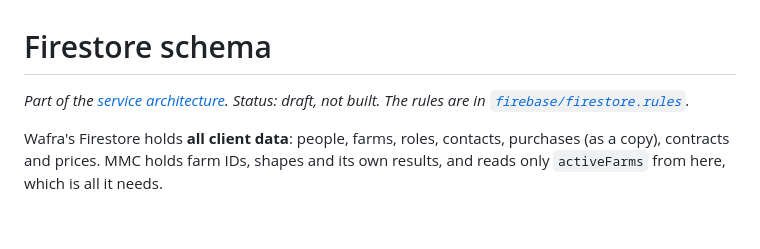
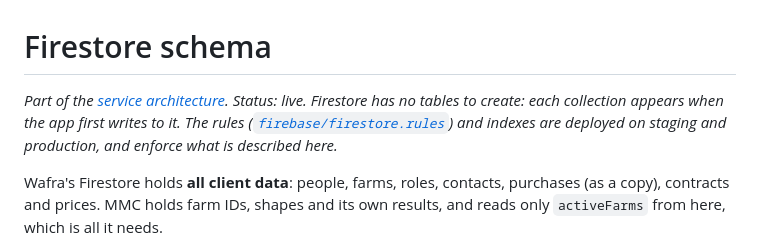
Before and after one commit to romainbigare/white-label-mockup, a Markdown page: docs/service-architecture/FIRESTORE_SCHEMA.md, the part around the change. Rendered like a GitHub page; blank space fills up the shorter version.

```diff
--- a/docs/service-architecture/FIRESTORE_SCHEMA.md
+++ b/docs/service-architecture/FIRESTORE_SCHEMA.md
@@ -1,7 +1,8 @@
 # Firestore schema
 
-*Part of the [service architecture](README.md). Status: draft, not built. The rules are in
-[`firebase/firestore.rules`](firebase/firestore.rules).*
+*Part of the [service architecture](README.md). Status: live. Firestore has no tables to create: each
+collection appears when the app first writes to it. The rules ([`firebase/firestore.rules`](firebase/firestore.rules))
+and indexes are deployed on staging and production, and enforce what is described here.*
 
 Wafra's Firestore holds **all client data**: people, farms, roles, contacts, purchases (as a copy),
 contracts and prices. MMC holds farm IDs, shapes and its own results, and reads only `activeFarms` from here,
```
Also changed, not shown: docs/service-architecture/README.md (+2 -1 lines).
